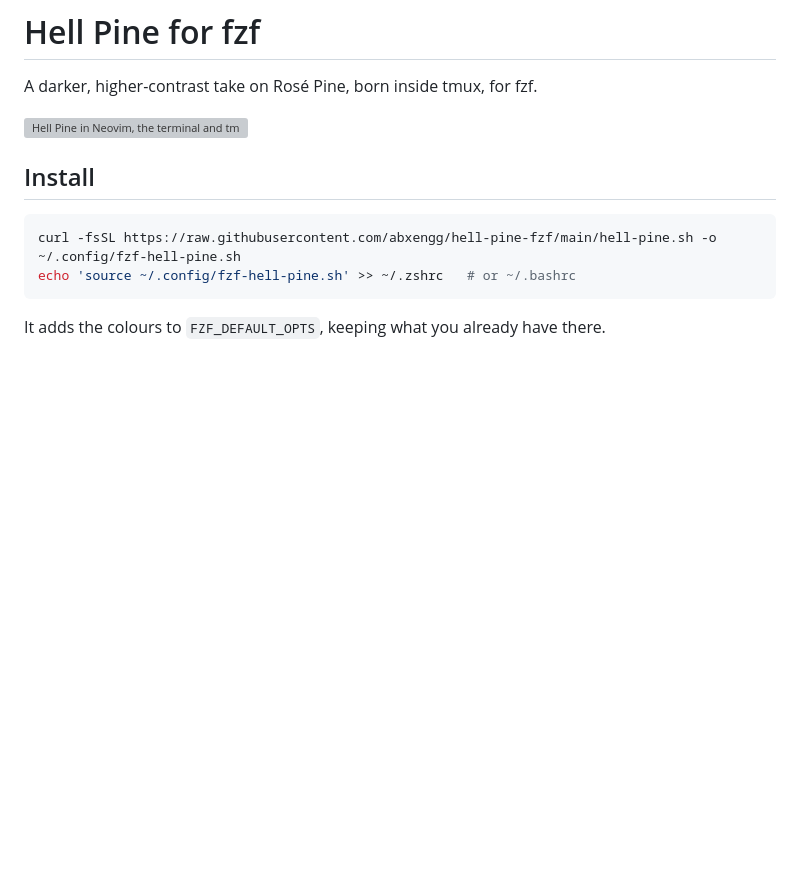
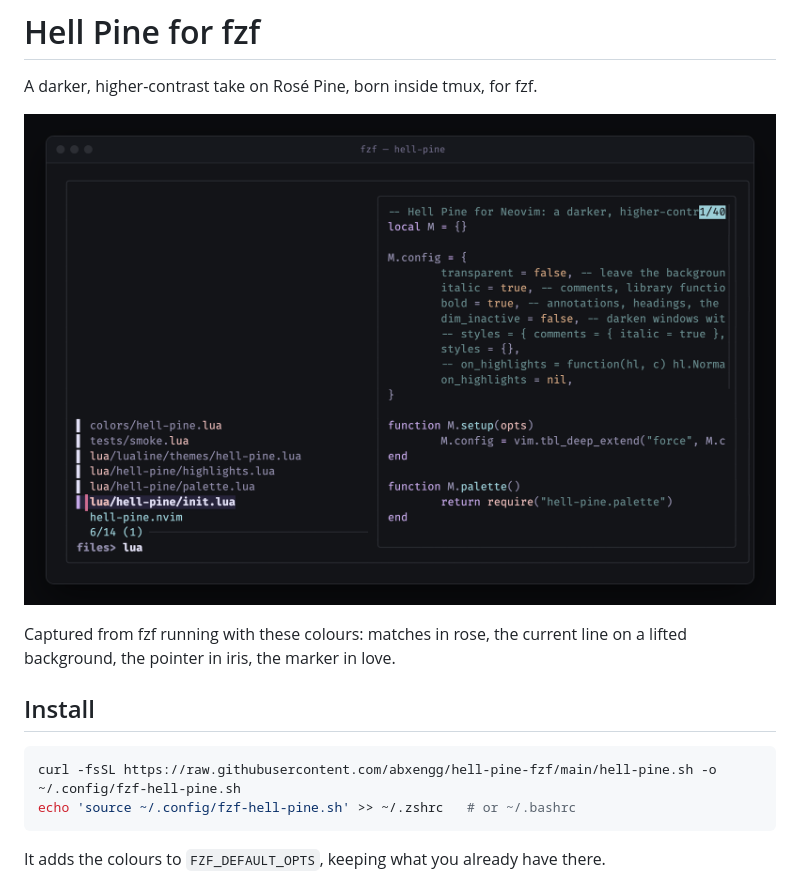
Before and after one commit to abxengg/hell-pine-fzf, a Markdown page: README.md, the part around the change. Drawn GitHub-style; pictures changed too: preview.png (added); blank space fills up the shorter version; grey boxes are pictures that could not be loaded.

Commit message:
A preview of its own: fzf in Hell Pine, not the Neovim screenshot

```diff
--- a/README.md
+++ b/README.md
@@ -2,7 +2,9 @@
 
 A darker, higher-contrast take on Rosé Pine, born inside tmux, for fzf.
 
-![Hell Pine in Neovim, the terminal and tmux](https://raw.githubusercontent.com/abxengg/hell-pine.nvim/main/assets/hero.png)
+![fzf in Hell Pine, with a preview pane](preview.png)
+
+Captured from fzf running with these colours: matches in rose, the current line on a lifted background, the pointer in iris, the marker in love.
 
 ## Install
 
```
